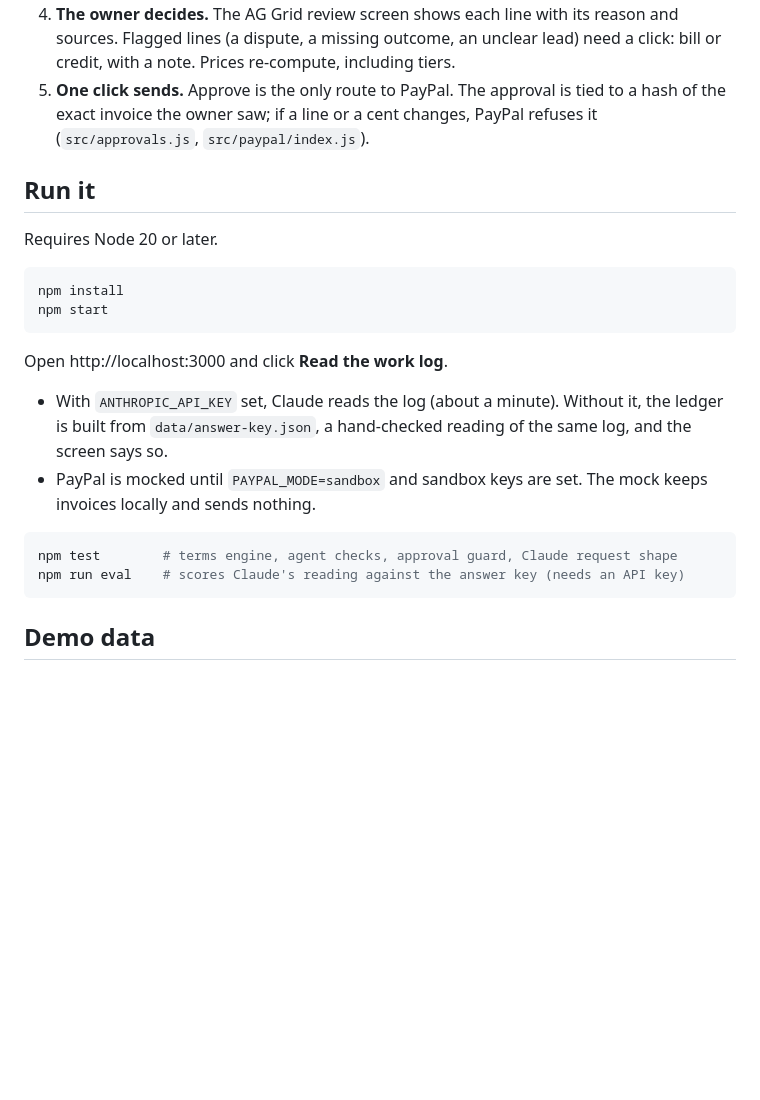
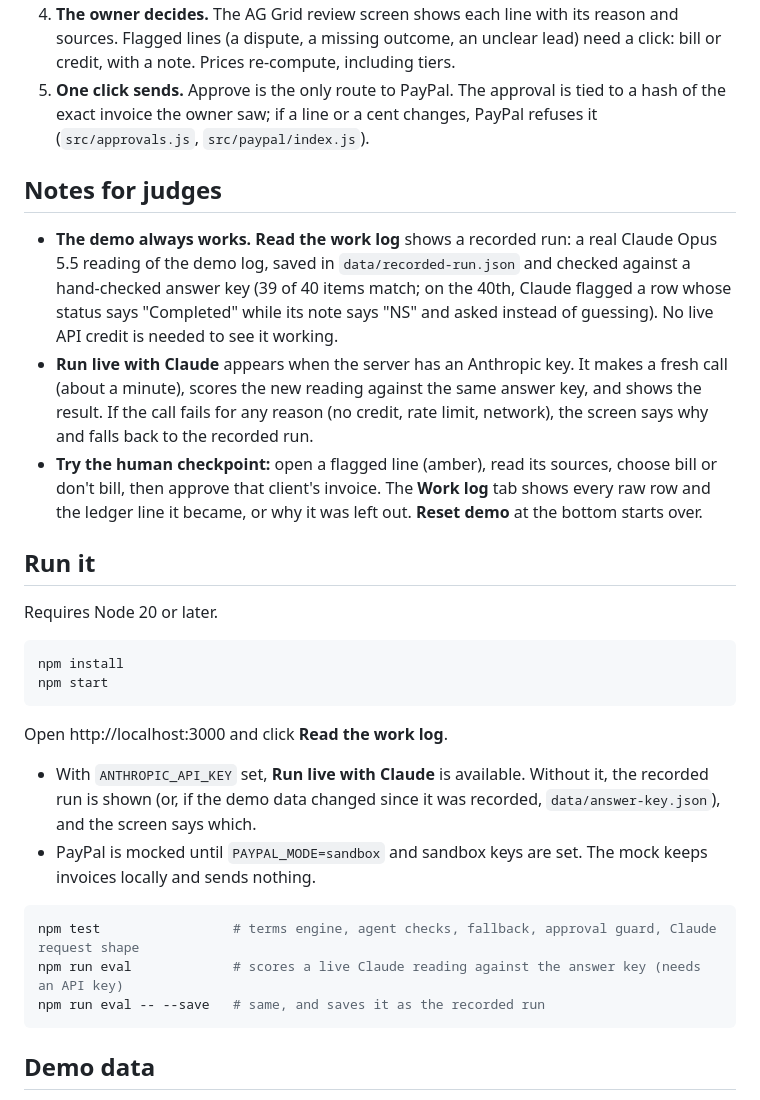
Before and after one commit to DnA-Arkitecs/paytally, a Markdown page: README.md, the part around the change. Rendered like a GitHub page; blank space fills up the shorter version.

````diff
--- a/README.md
+++ b/README.md
@@ -18,6 +18,12 @@ Agencies that bill per result (per booked call, per qualified lead, per appointm
 4. **The owner decides.** The AG Grid review screen shows each line with its reason and sources. Flagged lines (a dispute, a missing outcome, an unclear lead) need a click: bill or credit, with a note. Prices re-compute, including tiers.
 5. **One click sends.** Approve is the only route to PayPal. The approval is tied to a hash of the exact invoice the owner saw; if a line or a cent changes, PayPal refuses it (`src/approvals.js`, `src/paypal/index.js`).
 
+## Notes for judges
+
+- **The demo always works.** **Read the work log** shows a recorded run: a real Claude Opus 5.5 reading of the demo log, saved in `data/recorded-run.json` and checked against a hand-checked answer key (39 of 40 items match; on the 40th, Claude flagged a row whose status says "Completed" while its note says "NS" and asked instead of guessing). No live API credit is needed to see it working.
+- **Run live with Claude** appears when the server has an Anthropic key. It makes a fresh call (about a minute), scores the new reading against the same answer key, and shows the result. If the call fails for any reason (no credit, rate limit, network), the screen says why and falls back to the recorded run.
+- **Try the human checkpoint:** open a flagged line (amber), read its sources, choose bill or don't bill, then approve that client's invoice. The **Work log** tab shows every raw row and the ledger line it became, or why it was left out. **Reset demo** at the bottom starts over.
+
 ## Run it
 
 Requires Node 20 or later.
@@ -29,12 +35,13 @@ npm start
 
 Open http://localhost:3000 and click **Read the work log**.
 
-- With `ANTHROPIC_API_KEY` set, Claude reads the log (about a minute). Without it, the ledger is built from `data/answer-key.json`, a hand-checked reading of the same log, and the screen says so.
+- With `ANTHROPIC_API_KEY` set, **Run live with Claude** is available. Without it, the recorded run is shown (or, if the demo data changed since it was recorded, `data/answer-key.json`), and the screen says which.
 - PayPal is mocked until `PAYPAL_MODE=sandbox` and sandbox keys are set. The mock keeps invoices locally and sends nothing.
 
 ```bash
-npm test        # terms engine, agent checks, approval guard, Claude request shape
-npm run eval    # scores Claude's reading against the answer key (needs an API key)
+npm test                 # terms engine, agent checks, fallback, approval guard, Claude request shape
+npm run eval             # scores a live Claude reading against the answer key (needs an API key)
+npm run eval -- --save   # same, and saves it as the recorded run
 ```
 
 ## Demo data
````
Also changed, not shown: docs/ledger-week1.png, 12 other files.
